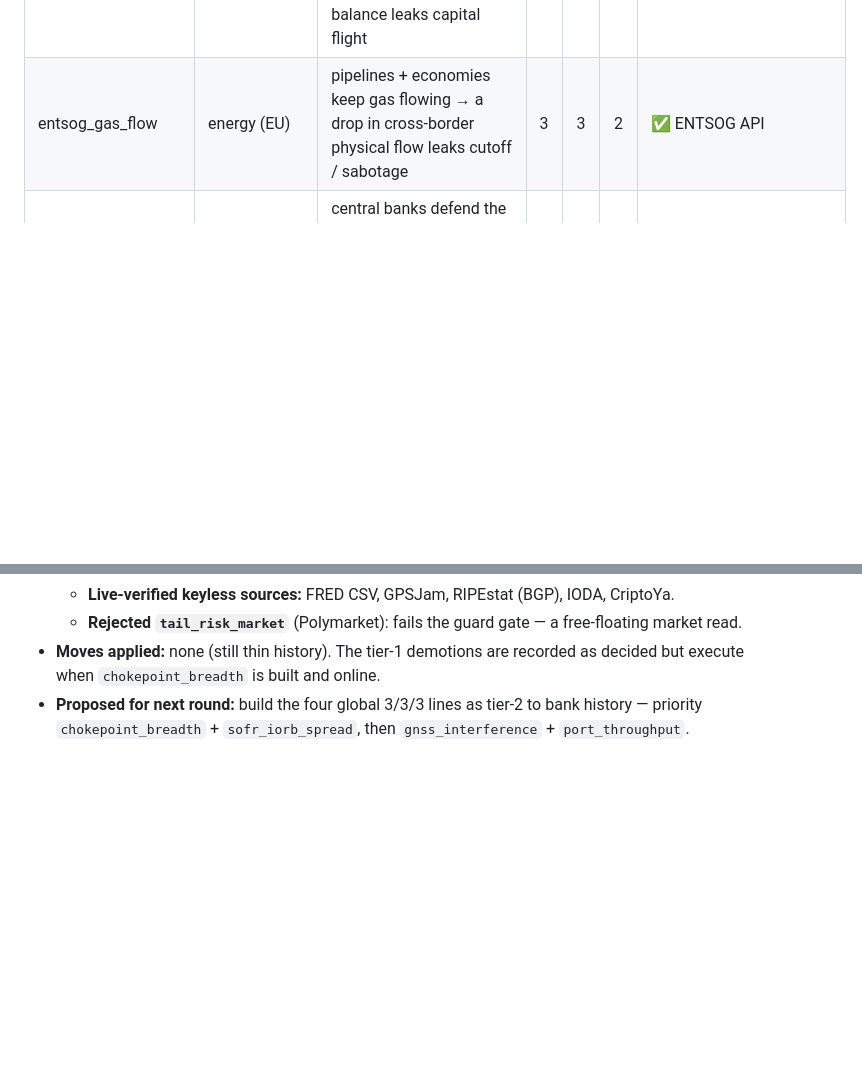
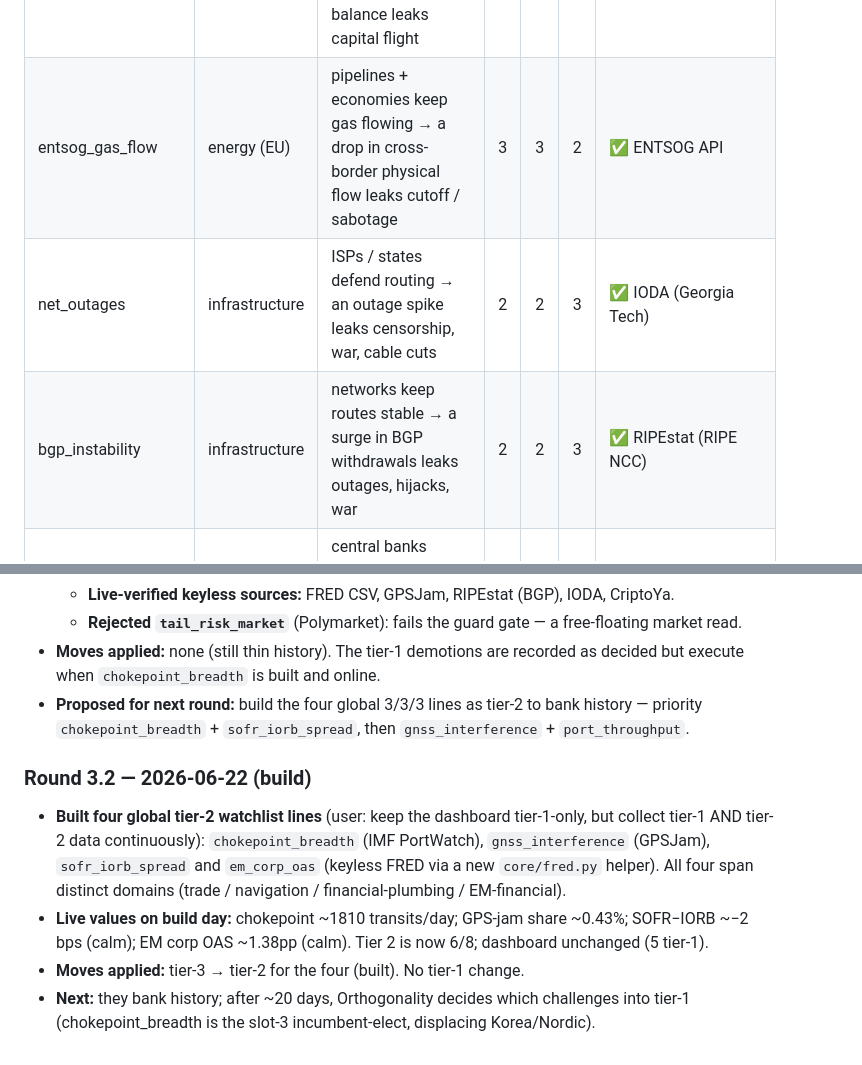
Before and after one commit to wan9yu/tremor, a Markdown page: radar.md, 2 parts joined by grey strips. GitHub-like rendering; blank space fills up the shorter version.

```diff
--- a/radar.md
+++ b/radar.md
@@ -80,6 +82,8 @@ Data sources marked ✅ were live-verified keyless+daily.
 | euro_fragmentation | financial (EU) | the ECB defends cohesion → a widening periphery-core 10y spread leaks euro-breakup stress | 3 | 3 | 2 | ✅ ECB SDMX API |
 | hkd_aggr_balance | capital (HK) | HKMA's currency board defends the peg → a collapse in the aggregate balance leaks capital flight | 3 | 3 | 2 | ✅ HKMA Open API |
 | entsog_gas_flow | energy (EU) | pipelines + economies keep gas flowing → a drop in cross-border physical flow leaks cutoff / sabotage | 3 | 3 | 2 | ✅ ENTSOG API |
+| net_outages | infrastructure | ISPs / states defend routing → an outage spike leaks censorship, war, cable cuts | 2 | 2 | 3 | ✅ IODA (Georgia Tech) |
+| bgp_instability | infrastructure | networks keep routes stable → a surge in BGP withdrawals leaks outages, hijacks, war | 2 | 2 | 3 | ✅ RIPEstat (RIPE NCC) |
 | fx_parallel_premium | capital (multi) | central banks defend the official rate → a black-market / crypto premium leaks capital flight (AR, VE, NG, …) | 2 | 3 | 2 | ✅ CriptoYa / dolarapi (keyless) |
 | euro_hy_spread | financial (EU) | ECB + banks press EU spreads down → a spike leaks European credit fear | 3 | 2 | 2 | ✅ FRED keyless `BAMLHE00EHYIOAS` |
 | cp_funding_spread | financial | the Fed backstops the CP market → a CP-minus-funds spike leaks short-term funding stress | 2 | 2 | 2 | ✅ FRED keyless `CPFF` |
@@ -186,3 +189,14 @@ Standouts: the four global **3/3/3** lines — `chokepoint_breadth`, `port_throu
   execute when `chokepoint_breadth` is built and online.
 - **Proposed for next round:** build the four global 3/3/3 lines as tier-2 to bank history —
   priority `chokepoint_breadth` + `sofr_iorb_spread`, then `gnss_interference` + `port_throughput`.
+
+### Round 3.2 — 2026-06-22 (build)
+- **Built four global tier-2 watchlist lines** (user: keep the dashboard tier-1-only, but collect
+  tier-1 AND tier-2 data continuously): `chokepoint_breadth` (IMF PortWatch), `gnss_interference`
+  (GPSJam), `sofr_iorb_spread` and `em_corp_oas` (keyless FRED via a new `core/fred.py` helper).
+  All four span distinct domains (trade / navigation / financial-plumbing / EM-financial).
+- **Live values on build day:** chokepoint ~1810 transits/day; GPS-jam share ~0.43%; SOFR−IORB
+  ~−2 bps (calm); EM corp OAS ~1.38pp (calm). Tier 2 is now 6/8; dashboard unchanged (5 tier-1).
+- **Moves applied:** tier-3 → tier-2 for the four (built). No tier-1 change.
+- **Next:** they bank history; after ~20 days, Orthogonality decides which challenges into tier-1
+  (chokepoint_breadth is the slot-3 incumbent-elect, displacing Korea/Nordic).
```
Also changed, not shown: other parts of radar.md (+13 -12 lines).
